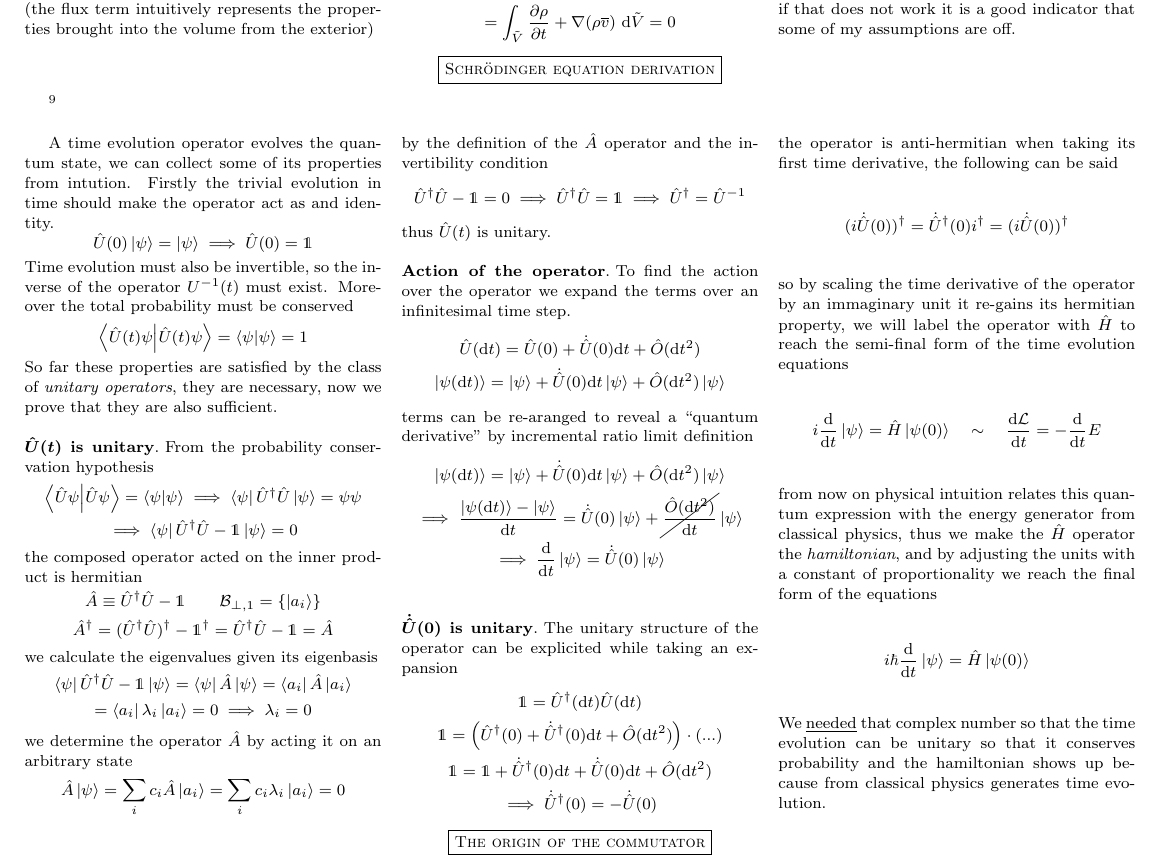
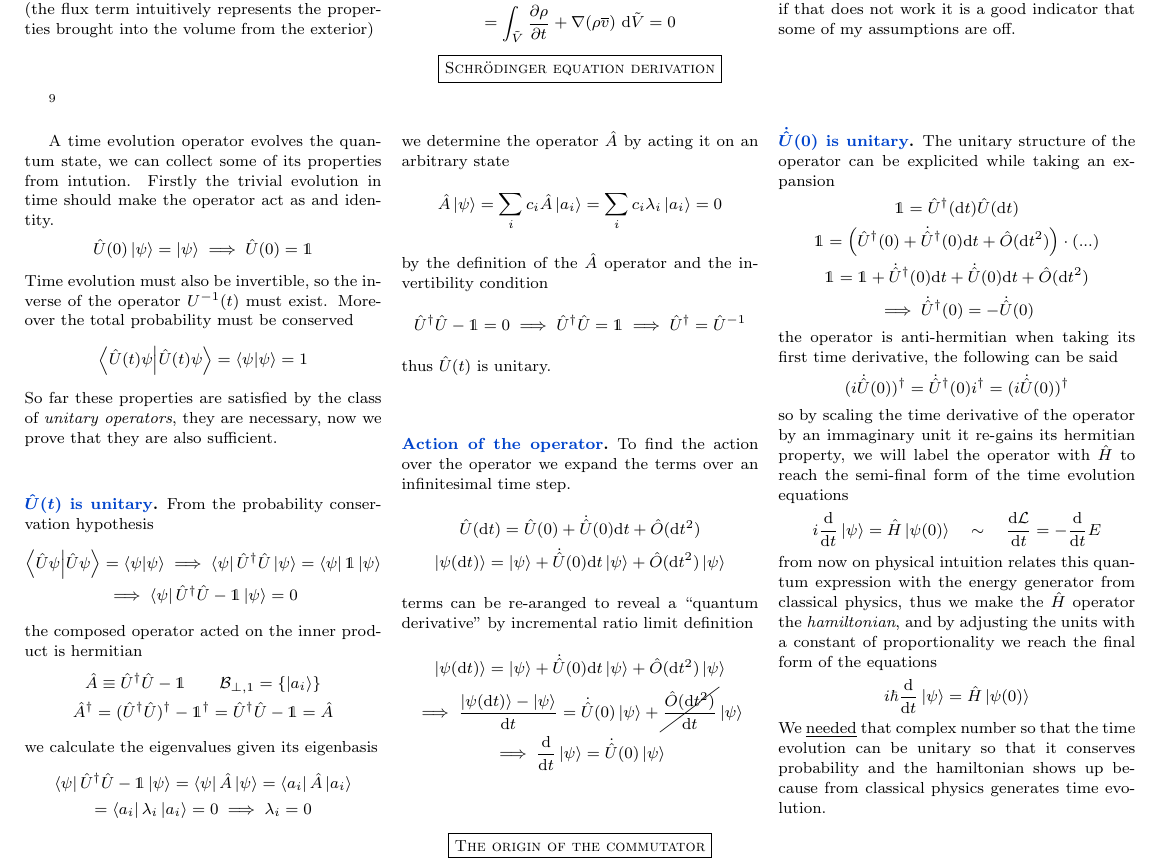
Before and after one commit to dolphinandturtle/unipi25, a LaTeX paper (src/ytnotes.tex): part of page 3 of 4, cut so that both start at the same text. Compiled offline with pdfLaTeX.

Commit message:
Colored headers

```diff
--- a/src/ytnotes.tex
+++ b/src/ytnotes.tex
@@ -344,10 +344,10 @@
   So far these properties are satisfied by the class of \textit{unitary operators}, they are necessary,
   now we prove that they are also sufficient. \\
 
-  \paragraph{\textbf{$\boldsymbol{\hat{U}(t)}$ is unitary}} From the probability conservation hypothesis
+  \mytheorem{$\boldsymbol{\hat{U}(t)}$ is unitary} From the probability conservation hypothesis
   \begin{equation*}
     \begin{gathered}
-      \braket{\hat{U}\psi} = \braket\psi \implies \bra\psi \hat{U}^\dagger \hat{U}\ket\psi = \psi\psi \\
+      \braket{\hat{U}\psi} = \braket\psi \implies \bra\psi \hat{U}^\dagger \hat{U}\ket\psi = \bra\psi\mathds{1}\ket\psi \\
       \implies
       \bra\psi \hat{U}^\dagger \hat{U} - \mathds{1}\ket\psi = 0
     \end{gathered}
@@ -380,7 +380,7 @@
   \end{equation*}
   thus $\hat{U}(t)$ is unitary. \\
 
-  \paragraph{\textbf{Action of the operator}}
+  \mytheorem{Action of the operator}
   To find the action over the operator we expand the terms over an infinitesimal time step.
   \begin{equation*}
     \begin{gathered}
@@ -397,7 +397,7 @@
     \end{gathered}
   \end{equation*} \\
 
-  \paragraph{\textbf{$\boldsymbol{\dot{\hat{U}}(0)}$ is unitary}}
+  \mytheorem{$\boldsymbol{\dot{\hat{U}}(0)}$ is unitary}
   The unitary structure of the operator can be explicited while taking an expansion
   \begin{equation*}
     \begin{gathered}
```
